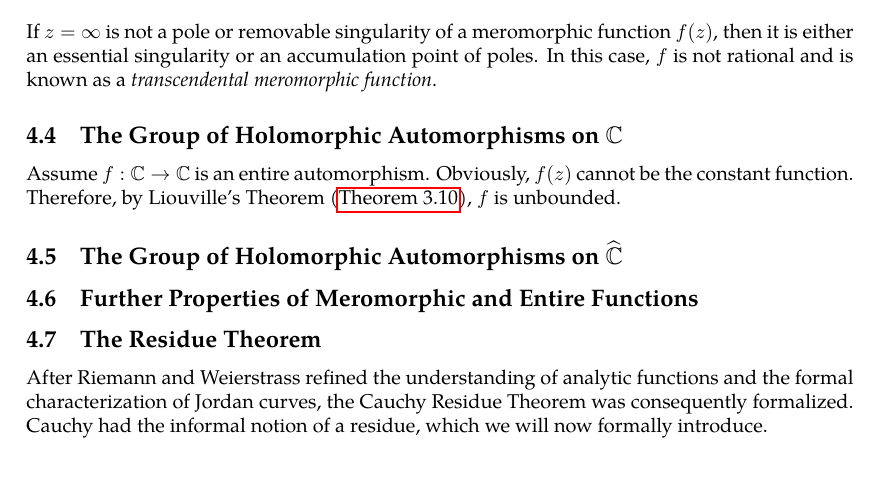
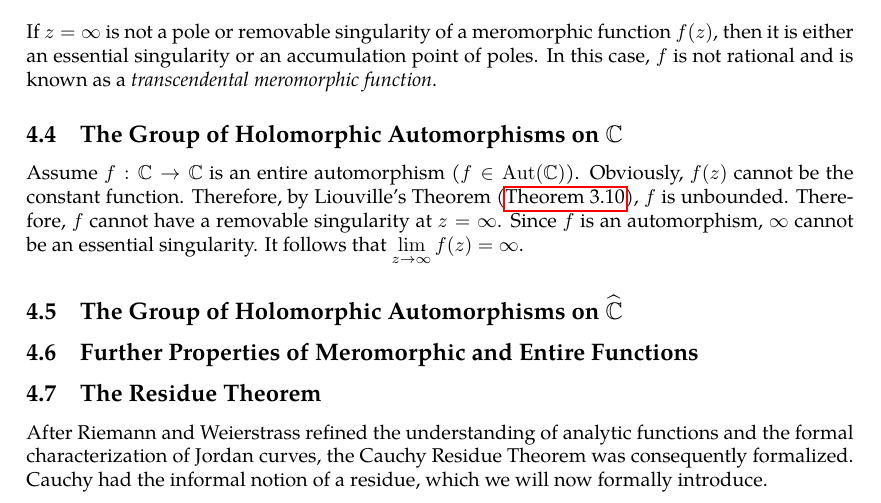
Before and after one commit to slipperking/complex-analysis-latex, a LaTeX document (main.tex): part of page 81 of 83, cut so that both start at the same text, the shorter picture padded with empty space. Compiled offline with pdfLaTeX.

Commit message:
overleaf_to_git (Mon Jun 30 14:15:04 2025 -0700): update main.tex from r16203 to r16206

```diff
--- a/main.tex
+++ b/main.tex
@@ -2021,7 +2021,7 @@ We will then introduce the converse:
 \end{proof}
 If \(z=\infty\) is not a pole or removable singularity of a meromorphic function \(f(z)\), then it is either an essential singularity or an accumulation point of poles. In this case, \(f\) is not rational and is known as a \textit{transcendental meromorphic function}.
 \subsection{The Group of Holomorphic Automorphisms on \texorpdfstring{\(\mathbb{C}\)}{the complex plane}}
-Assume \(f:\mathbb{C}\to\mathbb{C}\) is an entire automorphism. Obviously, \(f(z)\) cannot be the constant function. Therefore, by Liouville's Theorem (\autoref{thm:liouville}), \(f\) is unbounded.
+Assume \(f:\mathbb{C}\to\mathbb{C}\) is an entire automorphism (\(f\in\Aut(\mathbb{C})\)). Obviously, \(f(z)\) cannot be the constant function. Therefore, by Liouville's Theorem (\autoref{thm:liouville}), \(f\) is unbounded. Therefore, \(f\) cannot have a removable singularity at \(z=\infty\). Since \(f\) is an automorphism, \(\infty\) cannot be an essential singularity. It follows that \(\lim_{z\to\infty}f(z)=\infty\).
 \subsection{The Group of Holomorphic Automorphisms on \texorpdfstring{\(\riemannsphere\)}{the riemannsphere}}
 \subsection{Further Properties of Meromorphic and Entire Functions}
 \subsection{The Residue Theorem}\label{sec:cauchyresiduetheorem}
```
